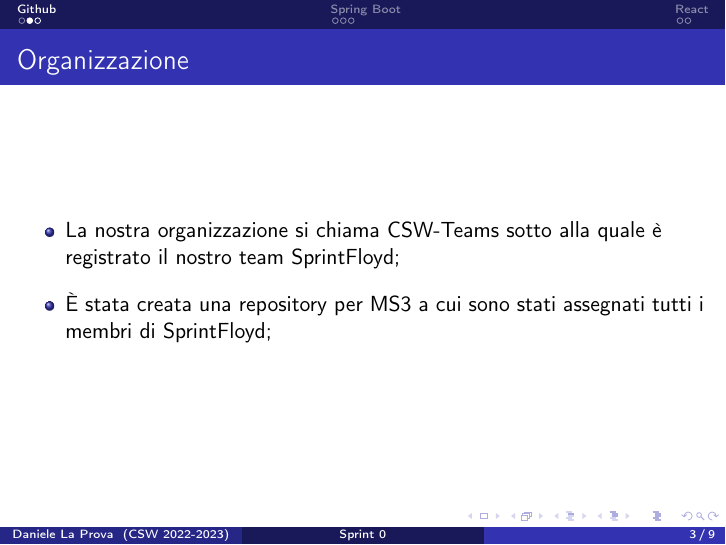
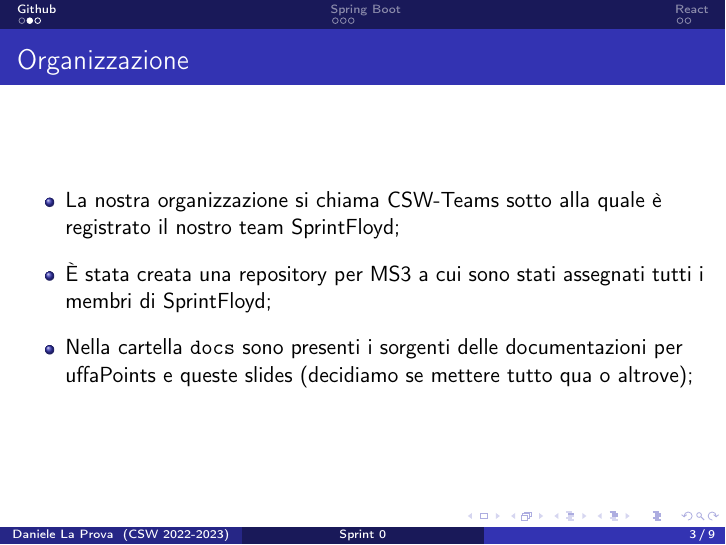
Before and after one commit to CSW-Teams/MS3, LaTeX slides (docs/sprint0_stackSW/sprint0.tex): page 3 of 9. Compiled offline with pdfLaTeX.

Commit message:
added note to reference docs folder in repo

```diff
--- a/docs/sprint0_stackSW/sprint0.tex
+++ b/docs/sprint0_stackSW/sprint0.tex
@@ -27,6 +27,8 @@
         sotto alla quale è registrato il nostro team \href{https://github.com/orgs/CSW-Teams/teams/sprintfloyd}{SprintFloyd};
         \item È stata creata una repository per \href{https://github.com/CSW-Teams/MS3}{MS3}
         a cui sono stati assegnati tutti i membri di SprintFloyd;
+        \item Nella cartella \texttt{docs} sono presenti i sorgenti delle documentazioni per uffaPoints e queste slides
+        (decidiamo se mettere tutto qua o altrove);
     \end{itemize}
 \end{frame}
 \begin{frame}
```
